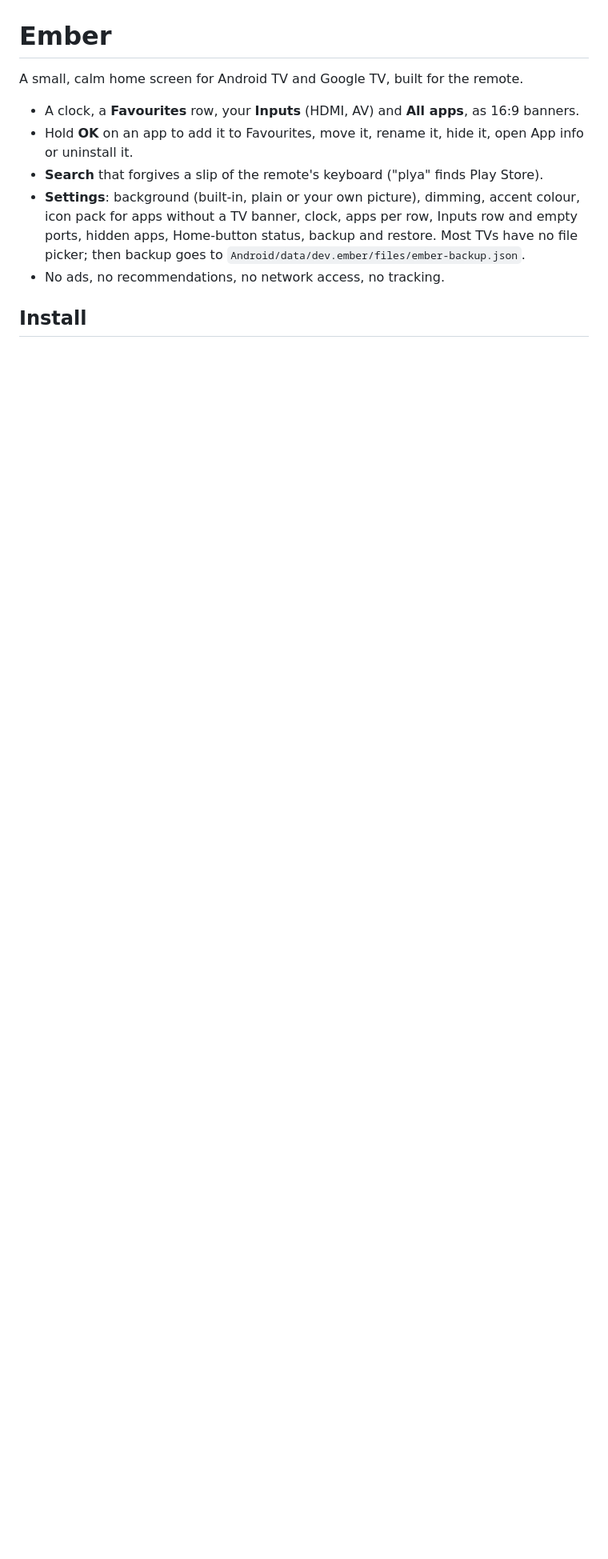
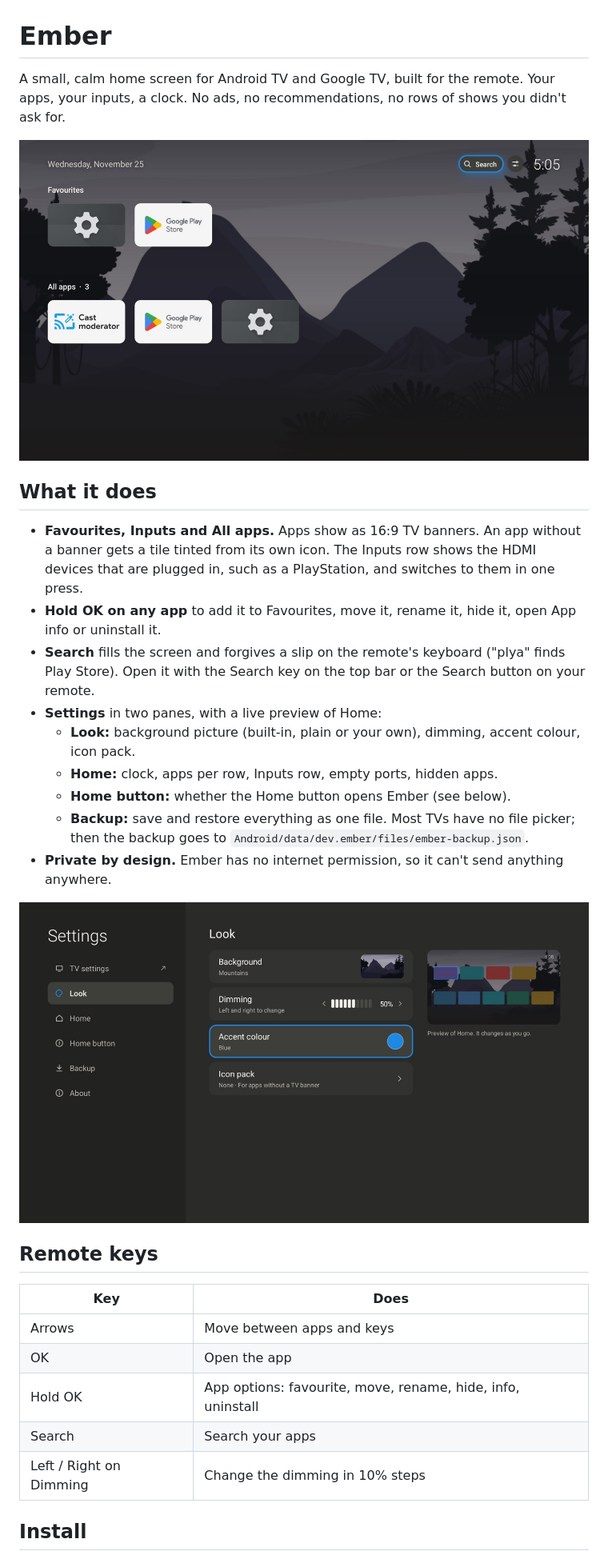
Before and after one commit to krishnanunnir/ember-tv, a Markdown page: README.md, the part around one of its changes. Shown at 80% size. Rendered like a GitHub page; pictures changed too: docs/screenshots/home.jpg (added), docs/screenshots/settings.jpg (added); blank space fills up the shorter version.

Commit message:
Rewrite the README: screenshots, remote keys, working Google TV install steps
Co-Authored-By: Claude Opus 5.5 <noreply@anthropic.com>

```diff
--- a/README.md
+++ b/README.md
@@ -2,15 +2,38 @@
 
 # Ember
 
-A small, calm home screen for Android TV and Google TV, built for the remote.
+A small, calm home screen for Android TV and Google TV, built for the remote. Your apps, your inputs, a clock.
+No ads, no recommendations, no rows of shows you didn't ask for.
 
-- A clock, a **Favourites** row, your **Inputs** (HDMI, AV) and **All apps**, as 16:9 banners.
-- Hold **OK** on an app to add it to Favourites, move it, rename it, hide it, open App info or uninstall it.
-- **Search** that forgives a slip of the remote's keyboard ("plya" finds Play Store).
-- **Settings**: background (built-in, plain or your own picture), dimming, accent colour, icon pack for apps without
-  a TV banner, clock, apps per row, Inputs row and empty ports, hidden apps, Home-button status, backup and restore.
-  Most TVs have no file picker; then backup goes to `Android/data/dev.ember/files/ember-backup.json`.
-- No ads, no recommendations, no network access, no tracking.
+<p align="center"><img src="docs/screenshots/home.jpg" width="820" alt="Ember's Home: the date, Search and Settings keys and the time on top, a Favourites row and the All apps grid below"></p>
+
+## What it does
+
+- **Favourites, Inputs and All apps.** Apps show as 16:9 TV banners. An app without a banner gets a tile tinted from
+  its own icon. The Inputs row shows the HDMI devices that are plugged in, such as a PlayStation, and switches to them
+  in one press.
+- **Hold OK on any app** to add it to Favourites, move it, rename it, hide it, open App info or uninstall it.
+- **Search** fills the screen and forgives a slip on the remote's keyboard ("plya" finds Play Store). Open it with the
+  Search key on the top bar or the Search button on your remote.
+- **Settings** in two panes, with a live preview of Home:
+  - **Look:** background picture (built-in, plain or your own), dimming, accent colour, icon pack.
+  - **Home:** clock, apps per row, Inputs row, empty ports, hidden apps.
+  - **Home button:** whether the Home button opens Ember (see below).
+  - **Backup:** save and restore everything as one file. Most TVs have no file picker; then the backup goes to
+    `Android/data/dev.ember/files/ember-backup.json`.
+- **Private by design.** Ember has no internet permission, so it can't send anything anywhere.
+
+<p align="center"><img src="docs/screenshots/settings.jpg" width="820" alt="Ember's Settings: sections on the left, the Look section with background, dimming, accent colour and icon pack, and a live preview of Home"></p>
+
+## Remote keys
+
+| Key | Does |
+|---|---|
+| Arrows | Move between apps and keys |
+| OK | Open the app |
+| Hold OK | App options: favourite, move, rename, hide, info, uninstall |
+| Search | Search your apps |
+| Left / Right on Dimming | Change the dimming in 10% steps |
 
 ## Install
 
```
Also changed, not shown: other parts of README.md (+32 -6 lines).
